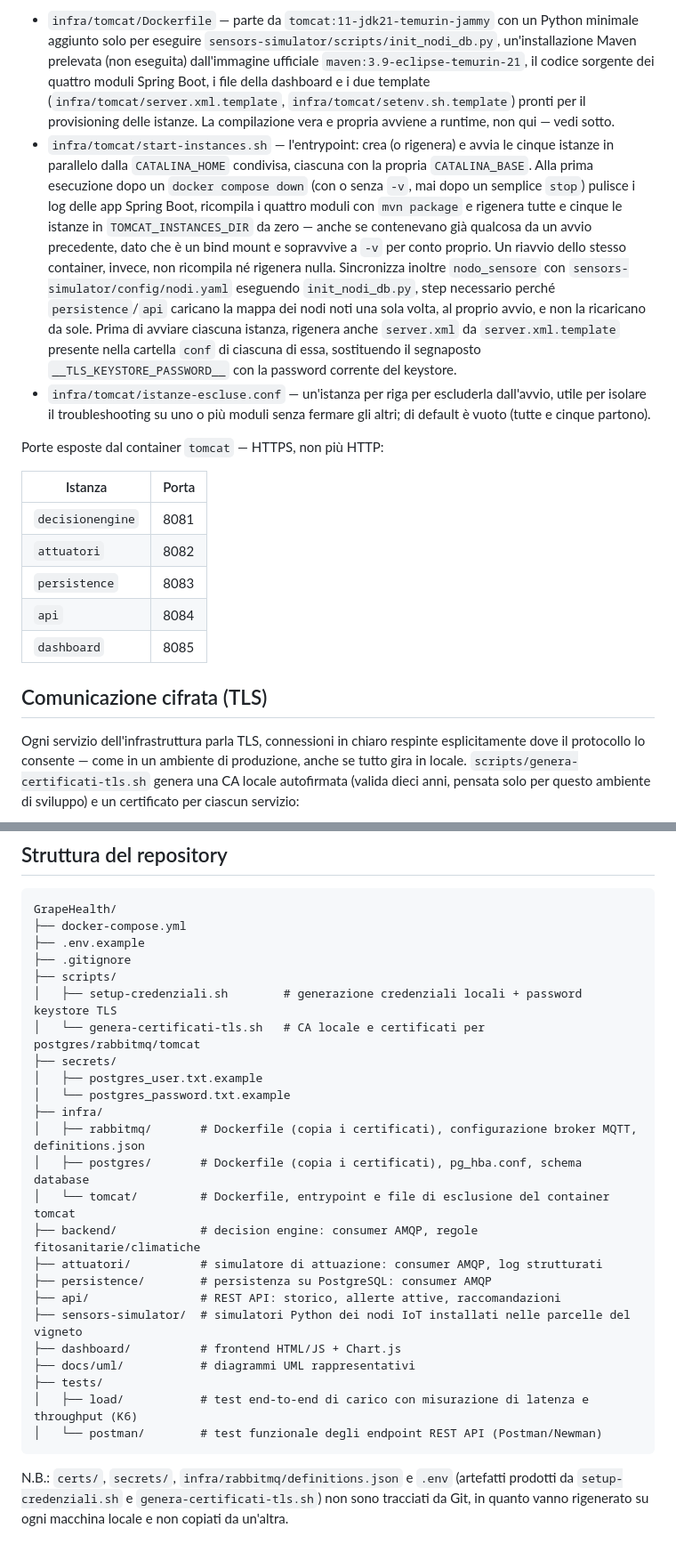
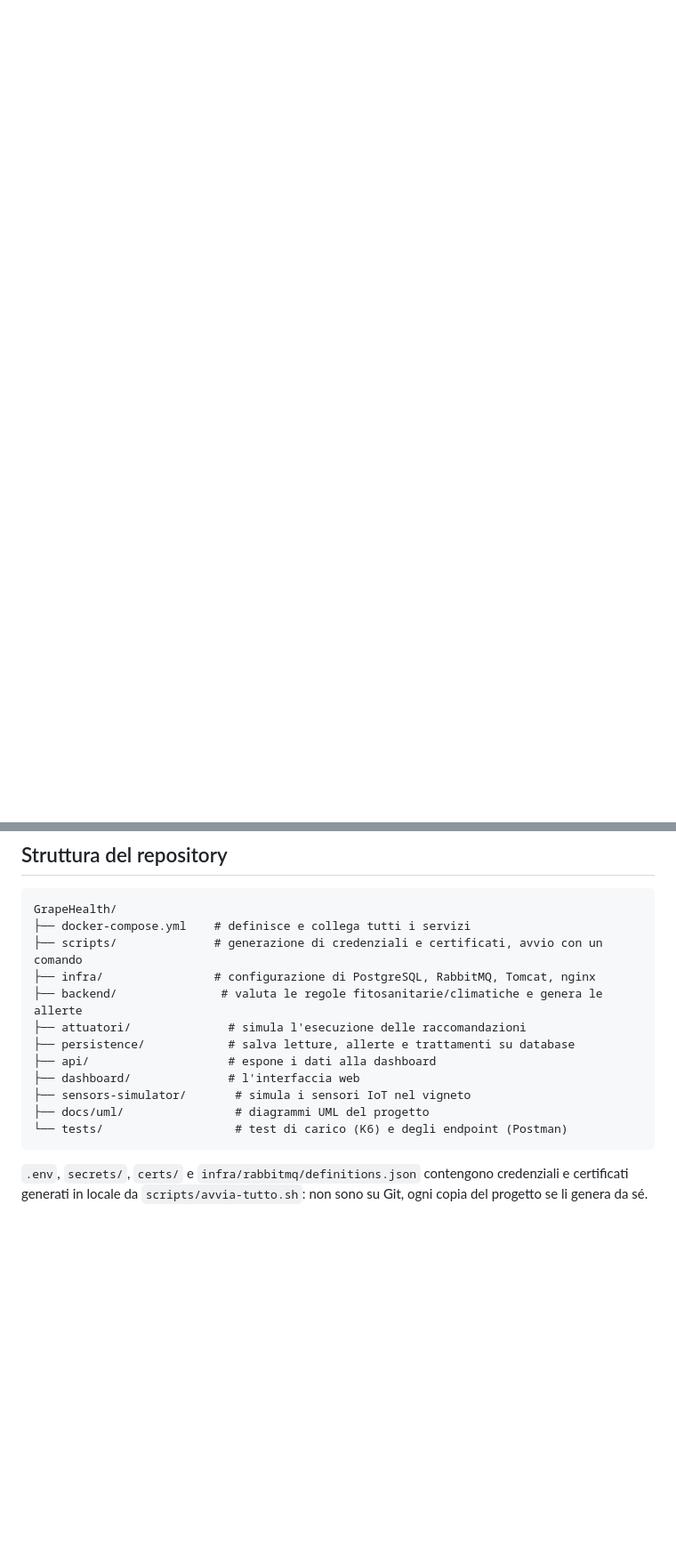
Before and after one commit to beniamino2001/GrapeHealth, a Markdown page: README.md, 2 parts joined by grey strips. Shown at 89% size. Drawn GitHub-style; blank space fills up the shorter version.

````diff
--- a/README.md
+++ b/README.md
@@ -78,39 +45,0 @@ rigenera nulla: usa quello che c'è già, avvio rapido invece che un nuovo giro
-- `infra/tomcat/Dockerfile` — parte da `tomcat:11-jdk21-temurin-jammy` con un Python minimale
-  aggiunto solo per eseguire `sensors-simulator/scripts/init_nodi_db.py`, un'installazione Maven
-  prelevata (non eseguita) dall'immagine ufficiale `maven:3.9-eclipse-temurin-21`, il codice
-  sorgente dei quattro moduli Spring Boot, i file della dashboard e i due template
-  (`infra/tomcat/server.xml.template`, `infra/tomcat/setenv.sh.template`) pronti per il
-  provisioning delle istanze. La compilazione vera e propria avviene a runtime, non qui — vedi sotto.
-- `infra/tomcat/start-instances.sh` — l'entrypoint: crea (o rigenera) e avvia le cinque istanze in
-  parallelo dalla `CATALINA_HOME` condivisa, ciascuna con la propria `CATALINA_BASE`. Alla prima
-  esecuzione dopo un `docker compose down` (con o senza `-v`, mai dopo un semplice `stop`) pulisce
-  i log delle app Spring Boot, ricompila i quattro moduli con `mvn package` e rigenera tutte e
-  cinque le istanze in `TOMCAT_INSTANCES_DIR` da zero — anche se contenevano già qualcosa da un
-  avvio precedente, dato che è un bind mount e sopravvive a `-v` per conto proprio. Un riavvio
-  dello stesso container, invece, non ricompila né rigenera nulla. Sincronizza inoltre `nodo_sensore`
-  con `sensors-simulator/config/nodi.yaml` eseguendo `init_nodi_db.py`, step necessario perché
-  `persistence`/`api` caricano la mappa dei nodi noti una sola volta, al proprio avvio, e non la
-  ricaricano da sole. Prima di avviare ciascuna istanza, rigenera anche `server.xml` da
-  `server.xml.template` presente nella cartella `conf` di ciascuna di essa, sostituendo il segnaposto
-  `__TLS_KEYSTORE_PASSWORD__` con la password corrente del keystore.
-- `infra/tomcat/istanze-escluse.conf` — un'istanza per riga per escluderla dall'avvio, utile per
-  isolare il troubleshooting su uno o più moduli senza fermare gli altri; di default è vuoto
-  (tutte e cinque partono).
-
-Porte esposte dal container `tomcat` — HTTPS, non più HTTP:
-
-| Istanza | Porta |
-|---|---|
-| `decisionengine` | 8081 |
-| `attuatori` | 8082 |
-| `persistence` | 8083 |
-| `api` | 8084 |
-| `dashboard` | 8085 |
-
-## Comunicazione cifrata (TLS)
-
-Ogni servizio dell'infrastruttura parla TLS, connessioni in chiaro respinte esplicitamente
-dove il protocollo lo consente — come in un ambiente di produzione, anche se tutto gira in
-locale. `scripts/genera-certificati-tls.sh` genera una CA locale autofirmata (valida dieci
-anni, pensata solo per questo ambiente di sviluppo) e un certificato per ciascun servizio:
-
@@ -140,30 +138,17 @@ Lo schema sul database viene creato automaticamente al primo avvio da `infra/pos
 
 ```
 GrapeHealth/
-├── docker-compose.yml
-├── .env.example
-├── .gitignore
-├── scripts/
-│   ├── setup-credenziali.sh        # generazione credenziali locali + password keystore TLS
-│   └── genera-certificati-tls.sh   # CA locale e certificati per postgres/rabbitmq/tomcat
-├── secrets/
-│   ├── postgres_user.txt.example
-│   └── postgres_password.txt.example
-├── infra/
-│   ├── rabbitmq/       # Dockerfile (copia i certificati), configurazione broker MQTT, definitions.json
-│   ├── postgres/       # Dockerfile (copia i certificati), pg_hba.conf, schema database
-│   └── tomcat/         # Dockerfile, entrypoint e file di esclusione del container tomcat
-├── backend/            # decision engine: consumer AMQP, regole fitosanitarie/climatiche
-├── attuatori/          # simulatore di attuazione: consumer AMQP, log strutturati
-├── persistence/        # persistenza su PostgreSQL: consumer AMQP
-├── api/                # REST API: storico, allerte attive, raccomandazioni
-├── sensors-simulator/  # simulatori Python dei nodi IoT installati nelle parcelle del vigneto
-├── dashboard/          # frontend HTML/JS + Chart.js
-├── docs/uml/           # diagrammi UML rappresentativi
-├── tests/
-│   ├── load/           # test end-to-end di carico con misurazione di latenza e throughput (K6)
-│   └── postman/        # test funzionale degli endpoint REST API (Postman/Newman)
+├── docker-compose.yml    # definisce e collega tutti i servizi
+├── scripts/              # generazione di credenziali e certificati, avvio con un comando
+├── infra/                # configurazione di PostgreSQL, RabbitMQ, Tomcat, nginx
+├── backend/               # valuta le regole fitosanitarie/climatiche e genera le allerte
+├── attuatori/              # simula l'esecuzione delle raccomandazioni
+├── persistence/            # salva letture, allerte e trattamenti su database
+├── api/                    # espone i dati alla dashboard
+├── dashboard/              # l'interfaccia web
+├── sensors-simulator/       # simula i sensori IoT nel vigneto
+├── docs/uml/                # diagrammi UML del progetto
+└── tests/                   # test di carico (K6) e degli endpoint (Postman)
 ```
 
-N.B.: `certs/`, `secrets/`, `infra/rabbitmq/definitions.json` e `.env` (artefatti prodotti da `setup-credenziali.sh` e `genera-certificati-tls.sh`)
-non sono tracciati da Git, in quanto vanno rigenerato su ogni macchina locale e non copiati da un'altra.
+`.env`, `secrets/`, `certs/` e `infra/rabbitmq/definitions.json` contengono credenziali e certificati generati in locale da `scripts/avvia-tutto.sh`: non sono su Git, ogni copia del progetto se li genera da sé.
````
Also changed, not shown: other parts of README.md (+116 -79 lines).
